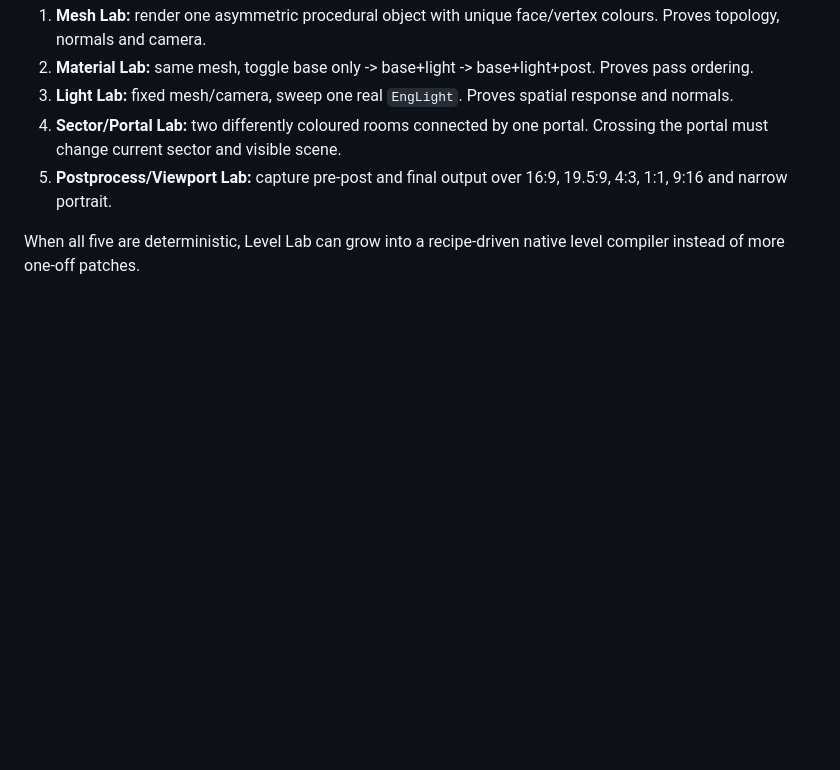
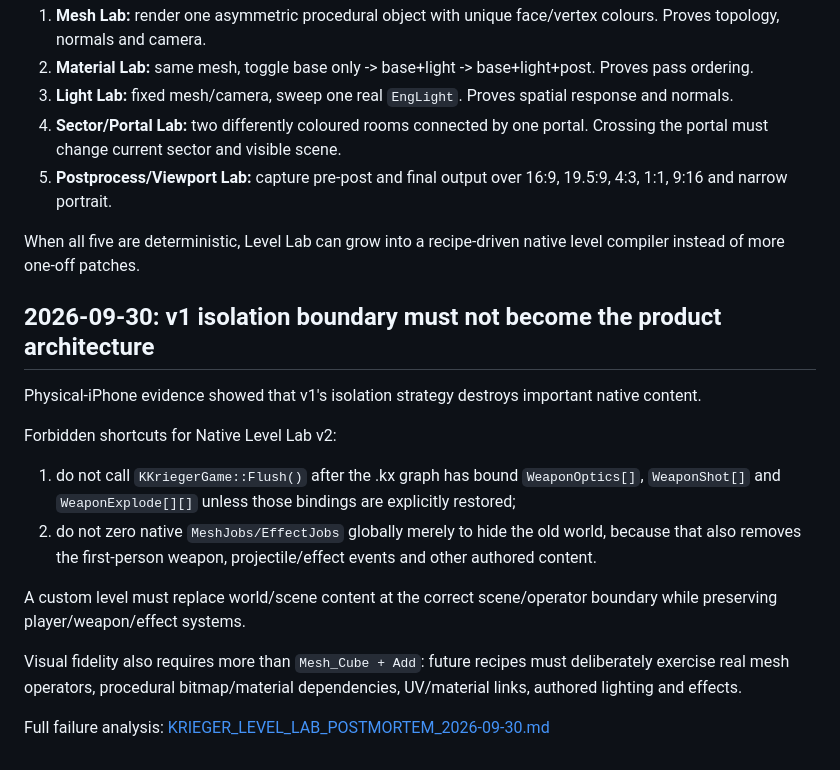
Before and after one commit to mpaykin1/scratch-chain-reaction, a Markdown page: KRIEGER_LEVEL_AUTHORING_CONTRACT.md, the part around the change. Rendered like a GitHub page; blank space fills up the shorter version.

Commit message:
docs(kkrieger): record Level Lab v1 architectural failure

```diff
--- a/KRIEGER_LEVEL_AUTHORING_CONTRACT.md
+++ b/KRIEGER_LEVEL_AUTHORING_CONTRACT.md
@@ -115,3 +115,19 @@ The automated oracle must require all of these:
 5. **Postprocess/Viewport Lab:** capture pre-post and final output over 16:9, 19.5:9, 4:3, 1:1, 9:16 and narrow portrait.
 
 When all five are deterministic, Level Lab can grow into a recipe-driven native level compiler instead of more one-off patches.
+
+
+## 2026-09-30: v1 isolation boundary must not become the product architecture
+
+Physical-iPhone evidence showed that v1's isolation strategy destroys important native content.
+
+Forbidden shortcuts for Native Level Lab v2:
+
+1. do not call `KKriegerGame::Flush()` after the .kx graph has bound `WeaponOptics[]`, `WeaponShot[]` and `WeaponExplode[][]` unless those bindings are explicitly restored;
+2. do not zero native `MeshJobs/EffectJobs` globally merely to hide the old world, because that also removes the first-person weapon, projectile/effect events and other authored content.
+
+A custom level must replace world/scene content at the correct scene/operator boundary while preserving player/weapon/effect systems.
+
+Visual fidelity also requires more than `Mesh_Cube + Add`: future recipes must deliberately exercise real mesh operators, procedural bitmap/material dependencies, UV/material links, authored lighting and effects.
+
+Full failure analysis: [KRIEGER_LEVEL_LAB_POSTMORTEM_2026-09-30.md](KRIEGER_LEVEL_LAB_POSTMORTEM_2026-09-30.md)
```
